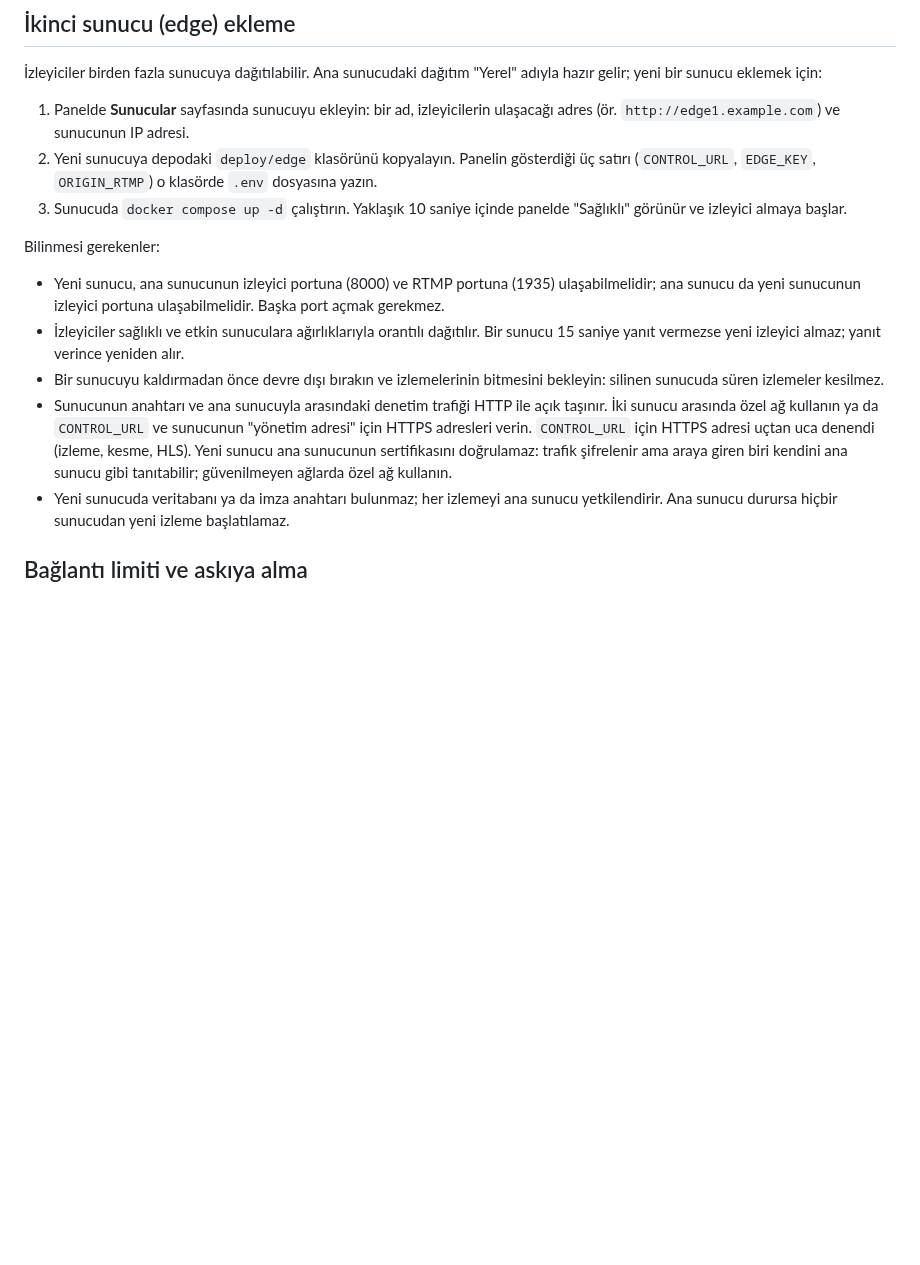
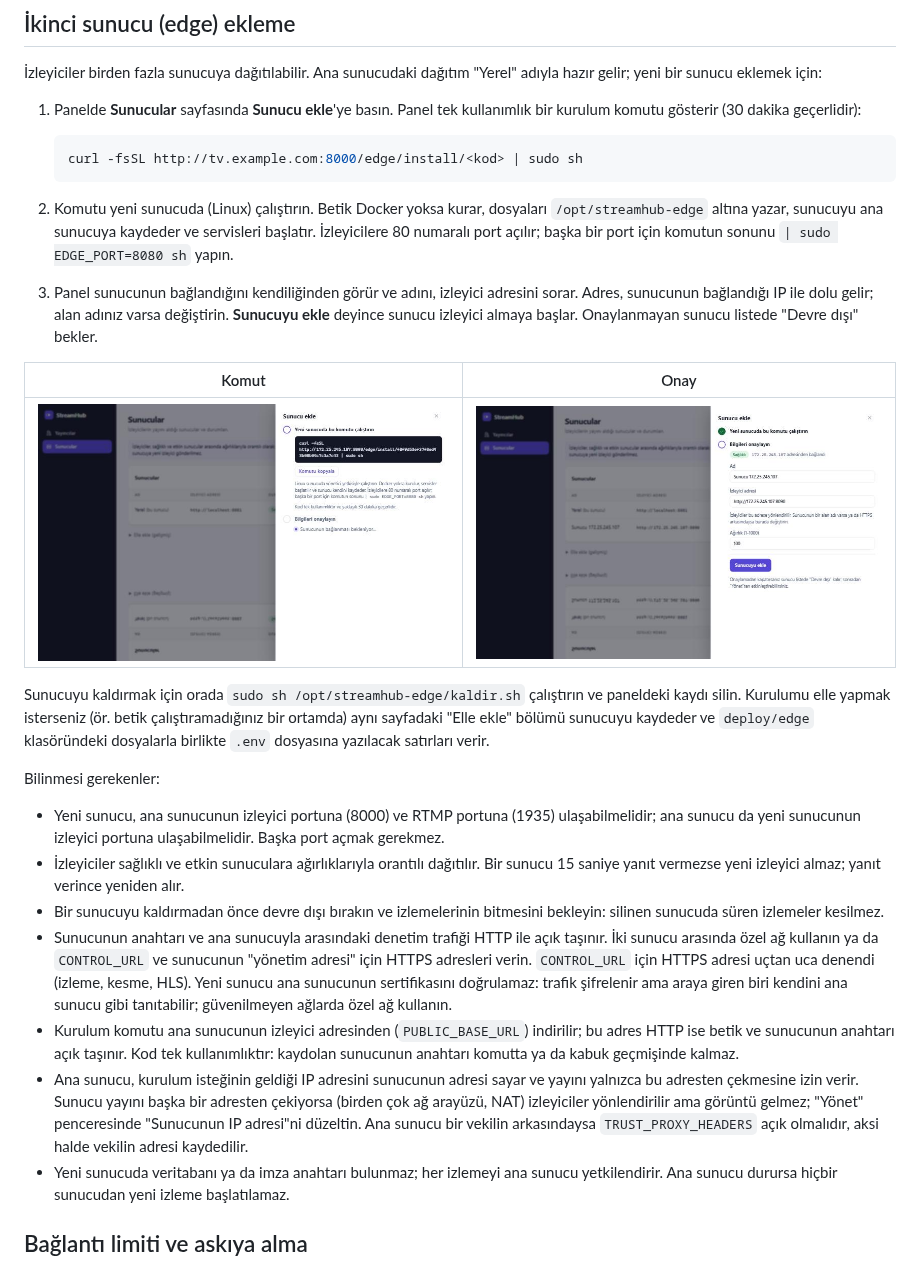
Before and after one commit to akinarcak/kanalvo, a Markdown page: README.md, the part around the change. GitHub-like rendering; pictures changed too: docs/ekran-goruntuleri/yonetici-sunucu-ekle-komut.png (added), docs/ekran-goruntuleri/yonetici-sunucu-ekle-onay.png (added); blank space fills up the shorter version.

````diff
--- a/README.md
+++ b/README.md
@@ -107,12 +107,29 @@ Telefondaki veya televizyondaki bir oynatıcıdan denemek için `.env` içindeki
 İzleyiciler birden fazla sunucuya dağıtılabilir. Ana sunucudaki dağıtım "Yerel" adıyla hazır gelir;
 yeni bir sunucu eklemek için:
 
-1. Panelde **Sunucular** sayfasında sunucuyu ekleyin: bir ad, izleyicilerin ulaşacağı adres
-   (ör. `http://edge1.example.com`) ve sunucunun IP adresi.
-2. Yeni sunucuya depodaki `deploy/edge` klasörünü kopyalayın. Panelin gösterdiği üç satırı
-   (`CONTROL_URL`, `EDGE_KEY`, `ORIGIN_RTMP`) o klasörde `.env` dosyasına yazın.
-3. Sunucuda `docker compose up -d` çalıştırın. Yaklaşık 10 saniye içinde panelde "Sağlıklı" görünür
-   ve izleyici almaya başlar.
+1. Panelde **Sunucular** sayfasında **Sunucu ekle**'ye basın. Panel tek kullanımlık bir kurulum
+   komutu gösterir (30 dakika geçerlidir):
+
+   ```bash
+   curl -fsSL http://tv.example.com:8000/edge/install/<kod> | sudo sh
+   ```
+
+2. Komutu yeni sunucuda (Linux) çalıştırın. Betik Docker yoksa kurar, dosyaları
+   `/opt/streamhub-edge` altına yazar, sunucuyu ana sunucuya kaydeder ve servisleri başlatır.
+   İzleyicilere 80 numaralı port açılır; başka bir port için komutun sonunu
+   `| sudo EDGE_PORT=8080 sh` yapın.
+3. Panel sunucunun bağlandığını kendiliğinden görür ve adını, izleyici adresini sorar. Adres,
+   sunucunun bağlandığı IP ile dolu gelir; alan adınız varsa değiştirin. **Sunucuyu ekle** deyince
+   sunucu izleyici almaya başlar. Onaylanmayan sunucu listede "Devre dışı" bekler.
+
+| Komut | Onay |
+|---|---|
+| ![Kurulum komutu](docs/ekran-goruntuleri/yonetici-sunucu-ekle-komut.png) | ![Bilgilerin onayı](docs/ekran-goruntuleri/yonetici-sunucu-ekle-onay.png) |
+
+Sunucuyu kaldırmak için orada `sudo sh /opt/streamhub-edge/kaldir.sh` çalıştırın ve paneldeki kaydı
+silin. Kurulumu elle yapmak isterseniz (ör. betik çalıştıramadığınız bir ortamda) aynı sayfadaki
+"Elle ekle" bölümü sunucuyu kaydeder ve `deploy/edge` klasöründeki dosyalarla birlikte `.env`
+dosyasına yazılacak satırları verir.
 
 Bilinmesi gerekenler:
 
@@ -127,6 +144,14 @@ Bilinmesi gerekenler:
   verin. `CONTROL_URL` için HTTPS adresi uçtan uca denendi (izleme, kesme, HLS). Yeni sunucu ana
   sunucunun sertifikasını doğrulamaz: trafik şifrelenir ama araya giren biri kendini ana sunucu
   gibi tanıtabilir; güvenilmeyen ağlarda özel ağ kullanın.
+- Kurulum komutu ana sunucunun izleyici adresinden (`PUBLIC_BASE_URL`) indirilir; bu adres HTTP ise
+  betik ve sunucunun anahtarı açık taşınır. Kod tek kullanımlıktır: kaydolan sunucunun anahtarı
+  komutta ya da kabuk geçmişinde kalmaz.
+- Ana sunucu, kurulum isteğinin geldiği IP adresini sunucunun adresi sayar ve yayını yalnızca bu
+  adresten çekmesine izin verir. Sunucu yayını başka bir adresten çekiyorsa (birden çok ağ arayüzü,
+  NAT) izleyiciler yönlendirilir ama görüntü gelmez; "Yönet" penceresinde "Sunucunun IP adresi"ni
+  düzeltin. Ana sunucu bir vekilin arkasındaysa `TRUST_PROXY_HEADERS` açık olmalıdır, aksi halde
+  vekilin adresi kaydedilir.
 - Yeni sunucuda veritabanı ya da imza anahtarı bulunmaz; her izlemeyi ana sunucu yetkilendirir. Ana
   sunucu durursa hiçbir sunucudan yeni izleme başlatılamaz.
 
````
Also changed, not shown: 16 other files.
